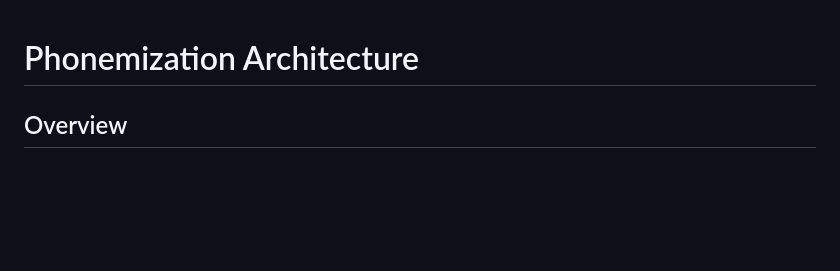
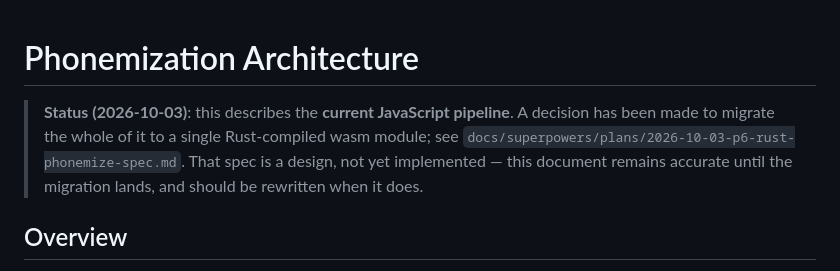
Before and after one commit to hr3lxphr6j/sayloud, a Markdown page: docs/phonemization-architecture.md, the part around the change. GitHub-like rendering; blank space fills up the shorter version.

Commit message:
docs(p6): 记录预处理 Rust 化的设计决策
把 2026-10-03 讨论定下来的内容落成 spec，落在 P5 的同一目录下
（`docs/superpowers/plans/2026-10-03-p6-rust-phonemize-spec.md`）。

正文刻意区分三类信息：

- **实测**：预处理耗时（中文 0.07 / 日语 0.16 / 英文 3.28 ms 每句，各占合成的
  0.009%–0.44%）、两个模型的 vocab 差异（115 vs 172）、当前线程位置。
- **已拍板**：17 条决策，来源标注到人（字典打包进扩展、单 wasm、zstd、
  `regex` 而非 `fancy-regex`、规则作用在文本层、spans 预留、JS 保留做对照组）。
- **待验证**：6 项，其中 V1（lindera 加载 IPADic 是否建索引）是唯一挡住开工的。

一处需要点名的结论：**迁移到 Rust 的理由不是性能**。实测显示预处理离性能墙
有三个数量级，真正的理由是 TN/FST 这层 JS 生态没有可用方案，以及日语汉字
转换在 JS 里持续付出代价（vendor + 17.8 MB 字典 + 读音需要补丁）。

`docs/phonemization-architecture.md` 加了状态说明指向本 spec，它描述的仍是
当前 JS 管线，迁移落地后需要重写。

```diff
--- a/docs/phonemization-architecture.md
+++ b/docs/phonemization-architecture.md
@@ -1,4 +1,10 @@
 # Phonemization Architecture
+
+> **Status (2026-10-03)**: this describes the **current JavaScript pipeline**. A
+> decision has been made to migrate the whole of it to a single Rust-compiled
+> wasm module; see `docs/superpowers/plans/2026-10-03-p6-rust-phonemize-spec.md`.
+> That spec is a design, not yet implemented — this document remains accurate
+> until the migration lands, and should be rewritten when it does.
 
 ## Overview
 
```
Also changed, not shown: 1 other file.
